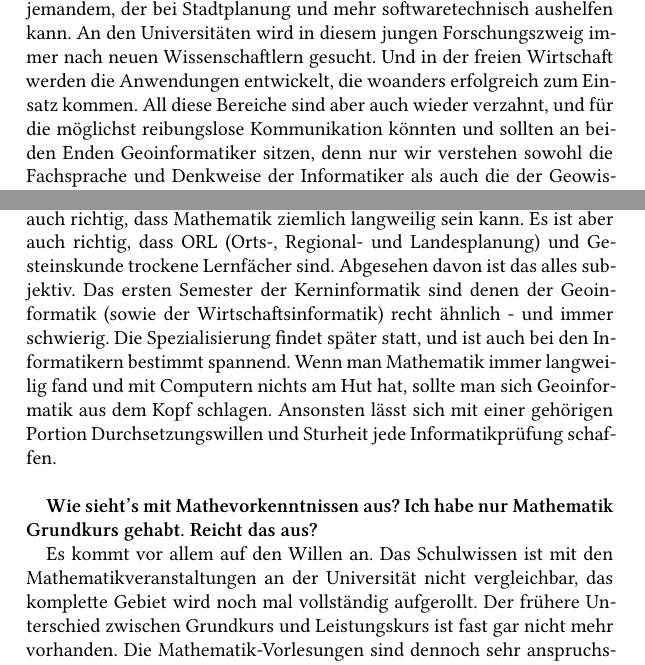
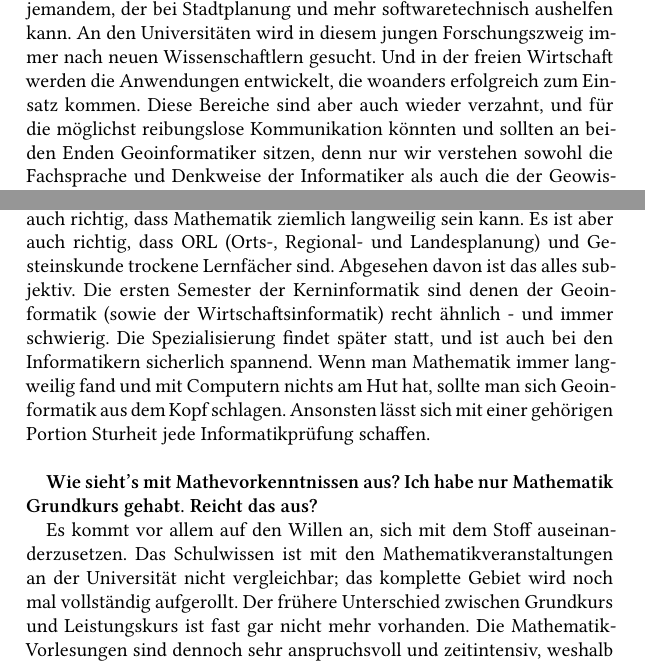
Before and after one commit to fs-geofs/erstiheft, a LaTeX thesis (erstiheft_gesamt.tex, which reads geoinformatik.tex): two parts of pages 42 and 48 of 82, joined at a grey line, cut so that both start at the same text. Compiled offline with XeLaTeX; a missing font is replaced by an installed copy or a similar font; an older LaTeX class or package is replaced by its successor.

Commit message:
fix typos, remove old comments

```diff
--- a/geoinformatik.tex
+++ b/geoinformatik.tex
@@ -9,7 +9,7 @@ So einen ähnlichen Satz wird wohl jeder schon einmal in einem sozialen Netzwerk
 Meistens macht man sich schon gar keine Gedanken mehr, wie und warum diese Technologien funktionieren, weil sie heutzutage bereits ein fester Bestandteil unseres Lebens geworden sind. Doch irgendwo müssen die ganzen Informationen herkommen und irgendjemand muss diese Daten so aufbereiten, dass das Handy sie korrekt anzeigen kann, oder das Navi einen nicht an der nächsten Ecke in den Aasee fahren lässt.\\
 Die Aufbereitung dieser Daten, die Sicherung der Datenqualität, und die Bereitstellung gehören zu eurem Aufgabengebiet. Und der Weg von einem Satellitenbild zu einem abstrakten dynamischen Graphen mit Straßeninformationen ist lang. Für die korrekte Einbindung aktueller Stau- und Wetterdaten sind sowohl Kenntnisse aus den Geowissenschaften als auch aus der Informatik notwendig. Und ein Routenplaner ist nur ein Beispiel aus der großen und ständig wachsenden Welt der Geoinformatik.\\
 Geoinformatik ist anwendungsbezogen und kann als Schnittstelle zwischen etablierten geowissenschaftlichen Studiengängen (Geographie, Geologie, Landschaftsökologie, etc.) und den naturwissenschaftlich ausgerichteten Fächern (Mathematik, Informatik) betrachtet werden. Die Grenzen zwischen den Anwendungsgebieten verschwimmen oftmals und durch das interdisziplinäre Studium wird eine hohe Flexibilität erreicht, so dass ein ausgebildeter Geoinformatiker in einem breiten Aufgabenspektrum einsetzbar ist. Er verfügt über die benötigten Kenntnisse in den Geowissenschaften und der Informatik und so stehen ihm -- im Gegensatz zu hoch spezialisierten Abgängern anderer Studienfächer -- zahlreiche Möglichkeiten des beruflichen Werdegangs offen. Nicht ungern wird in unserem Institut immer wieder auf "`die 80 \%"' verwiesen.\\
-Diese magische Zahl soll der Anteil der Fragestellungen sein, welche einen Raumbezug hat. Bei diesen Fragestellungen kann ein Geoinformatiker helfen eine bessere Antwort zu suchen. Typische Berufsfelder lassen sich in drei grobe Bereiche trennen. Behörden zeigen großes Interesse an jemandem, der bei Stadtplanung und mehr softwaretechnisch aushelfen kann. An den Universitäten wird in diesem jungen Forschungszweig immer nach neuen Wissenschaftlern gesucht. Und in der freien Wirtschaft werden die Anwendungen entwickelt, die woanders erfolgreich zum Einsatz kommen. All diese Bereiche sind aber auch wieder verzahnt, und für die möglichst reibungslose Kommunikation könnten und sollten an beiden Enden Geoinformatiker sitzen, denn nur wir verstehen sowohl die Fachsprache und Denkweise der Informatiker als auch die der Geowissenschaftler.
+Diese magische Zahl soll der Anteil der Fragestellungen sein, welche einen Raumbezug hat. Bei diesen Fragestellungen kann ein Geoinformatiker helfen eine bessere Antwort zu suchen. Typische Berufsfelder lassen sich in drei grobe Bereiche trennen. Behörden zeigen großes Interesse an jemandem, der bei Stadtplanung und mehr softwaretechnisch aushelfen kann. An den Universitäten wird in diesem jungen Forschungszweig immer nach neuen Wissenschaftlern gesucht. Und in der freien Wirtschaft werden die Anwendungen entwickelt, die woanders erfolgreich zum Einsatz kommen. Diese Bereiche sind aber auch wieder verzahnt, und für die möglichst reibungslose Kommunikation könnten und sollten an beiden Enden Geoinformatiker sitzen, denn nur wir verstehen sowohl die Fachsprache und Denkweise der Informatiker als auch die der Geowissenschaftler.
 
 \section*{Geoinformatik studieren}
 In Münster Geoinformatik zu studieren bedeutet weit mehr als Vorlesungen und Klausuren. Münster ist eine Stadt der Studentinnen und Studenten und es ist praktisch jeden Abend etwas los. Ist gerade mal keine Mathe- oder Geoparty, kann man sich in der Jüdefelder oder am Hawerkamp die Zeit vertreiben.
@@ -147,17 +147,13 @@ Zum Schluss wünschen wir euch ein erfolgreiches und unterhaltsames Studium!
 
 Wir als Fachschaft sind direkt gegenüber des Hörsaals im Erdgeschoss des GEO1 an der Heisenbergstraße zu finden. Bitte erkundigt euch vorher auf unserer Homepage nach unseren Präsenzzeiten!\\
 
-%\textbf{Warum ist das Institut für Geoinformatik so verdammt weit weg?}
-
-%Vor einigen Jahren musste das Institut wegen überhöhter PCB-Belastung von der Robert-Koch-Str. wegziehen. Als Übergangslösung wurde das RvE-Gebäude an der Weseler Str. gewählt. Im nächsten Jahr wird jedoch das neue Geo-Gebäude an der Apffelstaedt-Str. fertiggestellt und der Umzug soll planmäßig zum Sommersemester stattfinden.\\
-
 \textbf{Wie stark unterscheidet sich Geoinformatik von der normalen Informatik? Ich habe irgendwie die Hoffnung, dass das alles etwas praxisorientierter und nicht ganz so bieder und trocken ist...}
 
-Es ist richtig, dass Informatik teilweise bieder und trocken ist. Es ist auch richtig, dass Mathematik ziemlich langweilig sein kann. Es ist aber auch richtig, dass ORL (Orts-, Regional- und Landesplanung) und Gesteinskunde trockene Lernfächer sind. Abgesehen davon ist das alles subjektiv. Das ersten Semester der Kerninformatik sind denen der Geoinformatik (sowie der Wirtschaftsinformatik) recht ähnlich - und immer schwierig. Die Spezialisierung ﬁndet später statt, und ist auch bei den Informatikern bestimmt spannend. Wenn man Mathematik immer langweilig fand und mit Computern nichts am Hut hat, sollte man sich Geoinformatik aus dem Kopf schlagen. Ansonsten lässt sich mit einer gehörigen Portion Durchsetzungswillen und Sturheit jede Informatikprüfung schaffen.\\
+Es ist richtig, dass Informatik teilweise bieder und trocken ist. Es ist auch richtig, dass Mathematik ziemlich langweilig sein kann. Es ist aber auch richtig, dass ORL (Orts-, Regional- und Landesplanung) und Gesteinskunde trockene Lernfächer sind. Abgesehen davon ist das alles subjektiv. Die ersten Semester der Kerninformatik sind denen der Geoinformatik (sowie der Wirtschaftsinformatik) recht ähnlich - und immer schwierig. Die Spezialisierung ﬁndet später statt, und ist auch bei den Informatikern sicherlich spannend. Wenn man Mathematik immer langweilig fand und mit Computern nichts am Hut hat, sollte man sich Geoinformatik aus dem Kopf schlagen. Ansonsten lässt sich mit einer gehörigen Portion Sturheit jede Informatikprüfung schaffen.\\
 
 \textbf{Wie sieht's mit Mathevorkenntnissen aus? Ich habe nur Mathematik Grundkurs gehabt. Reicht das aus?}
 
-Es kommt vor allem auf den Willen an. Das Schulwissen ist mit den Mathematikveranstaltungen an der Universität nicht vergleichbar, das komplette Gebiet wird noch mal vollständig aufgerollt. Der frühere Unterschied zwischen Grundkurs und Leistungskurs ist fast gar nicht mehr vorhanden. Die Mathematik-Vorlesungen sind dennoch sehr anspruchsvoll und zeitintensiv, weshalb ihr hier mit völliger Mathematikphobie fehl am Platz seid. Bei uns hatten bei weitem nicht alle einen Mathe-LK. Einige waren sogar immer richtig schlecht in Mathe ;-)\\
+Es kommt vor allem auf den Willen an, sich mit dem Stoff auseinanderzusetzen. Das Schulwissen ist mit den Mathematikveranstaltungen an der Universität nicht vergleichbar; das komplette Gebiet wird noch mal vollständig aufgerollt. Der frühere Unterschied zwischen Grundkurs und Leistungskurs ist fast gar nicht mehr vorhanden. Die Mathematik-Vorlesungen sind dennoch sehr anspruchsvoll und zeitintensiv, weshalb ihr hier mit völliger Mathematikphobie fehl am Platz seid. Bei uns hatten bei weitem nicht alle einen Mathe-LK. Einige waren sogar immer richtig schlecht in Mathe ;-)\\
 
 \textbf{Gibt es auch eine Erstifahrt?}
 
```
Also changed, not shown: geoinformatik.tex (8 more changed lines).
